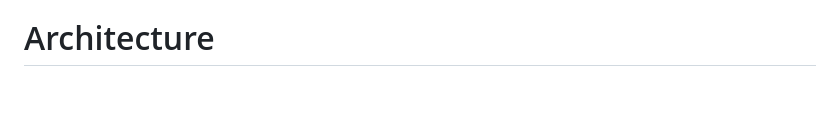
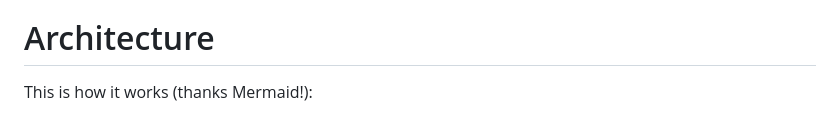
Before and after one commit to palladius/genai-kids-stories, a Markdown page: README.md, the part around the change printed below. Rendered like a GitHub page; blank space fills up the shorter version.

````diff
--- a/README.md
+++ b/README.md
@@ -13,5 +13,7 @@ Things you may want to cover:
 
 # Architecture
 
+This is how it works (thanks Mermaid!):
+
 ```mermaid
 flowchart TD;
````
Also changed, not shown: other parts of README.md (+21 -3 lines).
